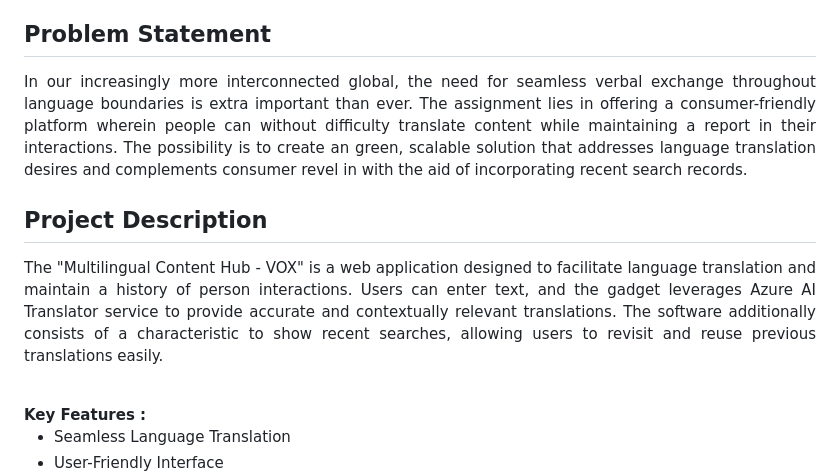
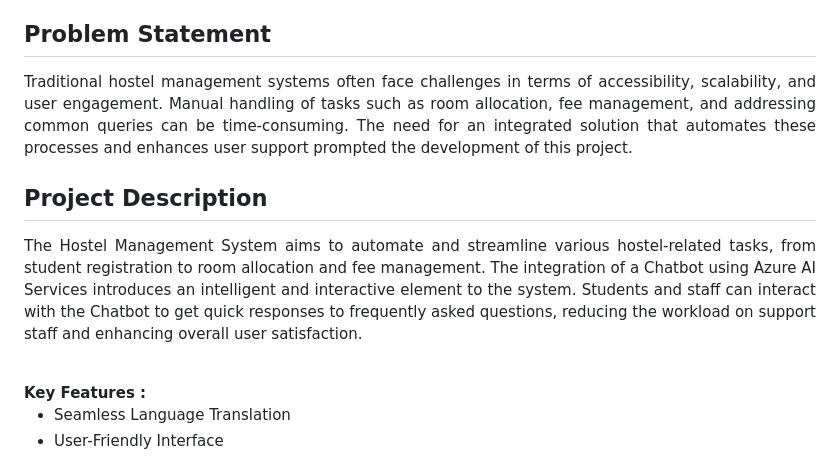
Before and after one commit to SakshiDorge18/Hostel_Management_System, a Markdown page: README.md, the part around the change. Drawn GitHub-style.

```diff
--- a/README.md
+++ b/README.md
@@ -15,9 +15,9 @@ Azure AI Service <br>
 1. Azure AI Translator Service
 </h3>
 <h2>Problem Statement</h2>
-<p align="justify">In our increasingly more interconnected global, the need for seamless verbal exchange throughout language boundaries is extra important than ever. The assignment lies in offering a consumer-friendly platform wherein people can without difficulty translate content while maintaining a report in their interactions. The possibility is to create an green, scalable solution that addresses language translation desires and complements consumer revel in with the aid of incorporating recent search records.</p>
+<p align="justify">Traditional hostel management systems often face challenges in terms of accessibility, scalability, and user engagement. Manual handling of tasks such as room allocation, fee management, and addressing common queries can be time-consuming. The need for an integrated solution that automates these processes and enhances user support prompted the development of this project.</p>
 <h2>Project Description</h2>
-<p align="justify">The "Multilingual Content Hub - VOX" is a web application designed to facilitate language translation and maintain a history of person interactions. Users can enter text, and the gadget leverages Azure AI Translator service to provide accurate and contextually relevant translations. The software additionally consists of a characteristic to show recent searches, allowing users to revisit and reuse previous translations easily.</p><br>
+<p align="justify">The Hostel Management System aims to automate and streamline various hostel-related tasks, from student registration to room allocation and fee management. The integration of a Chatbot using Azure AI Services introduces an intelligent and interactive element to the system. Students and staff can interact with the Chatbot to get quick responses to frequently asked questions, reducing the workload on support staff and enhancing overall user satisfaction.</p><br>
 <b>Key Features :</b>
 <ul>
     <li>Seamless Language Translation</li>
```
